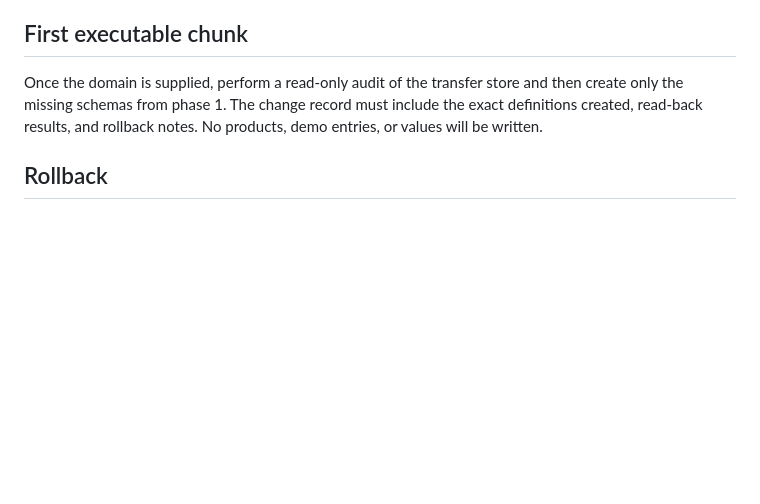
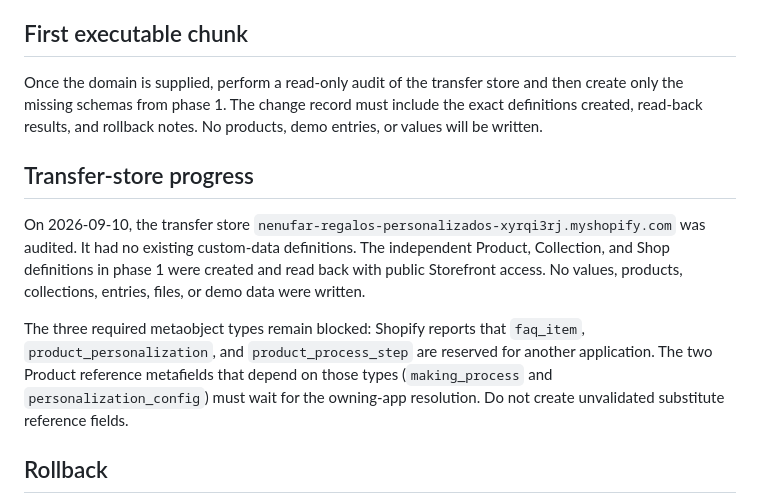
Before and after one commit to holaontiveros/nenufar-web, a Markdown page: docs/plans/production-store-bootstrap.md, the part around the change. Drawn GitHub-style; blank space fills up the shorter version.

Commit message:
chore: bootstrap production store schemas

```diff
--- a/docs/plans/production-store-bootstrap.md
+++ b/docs/plans/production-store-bootstrap.md
@@ -58,6 +58,12 @@ See [store-readiness-runbook.md](../shopify/store-readiness-runbook.md) for the
 
 Once the domain is supplied, perform a read-only audit of the transfer store and then create only the missing schemas from phase 1. The change record must include the exact definitions created, read-back results, and rollback notes. No products, demo entries, or values will be written.
 
+## Transfer-store progress
+
+On 2026-09-10, the transfer store `nenufar-regalos-personalizados-xyrqi3rj.myshopify.com` was audited. It had no existing custom-data definitions. The independent Product, Collection, and Shop definitions in phase 1 were created and read back with public Storefront access. No values, products, collections, entries, files, or demo data were written.
+
+The three required metaobject types remain blocked: Shopify reports that `faq_item`, `product_personalization`, and `product_process_step` are reserved for another application. The two Product reference metafields that depend on those types (`making_process` and `personalization_config`) must wait for the owning-app resolution. Do not create unvalidated substitute reference fields.
+
 ## Rollback
 
 For a schema bootstrap failure, correct or remove only definitions created in that incomplete chunk after confirming they have no values or references. Never delete merchant-created products, orders, files, or existing custom data as part of rollback.
```
Also changed, not shown: docs/changes/2026-09-10-bootstrap-production-store-schemas.md (added, +35 -0 lines), docs/shopify/store-readiness-runbook.md (+2 -0 lines).
